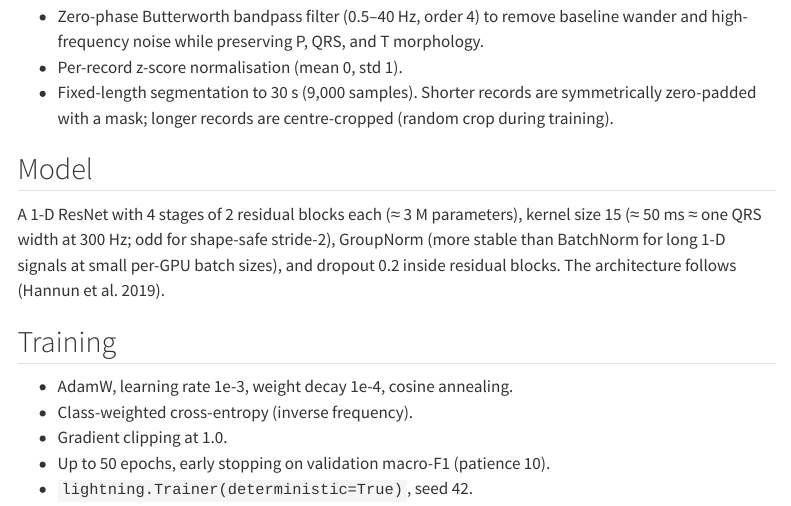
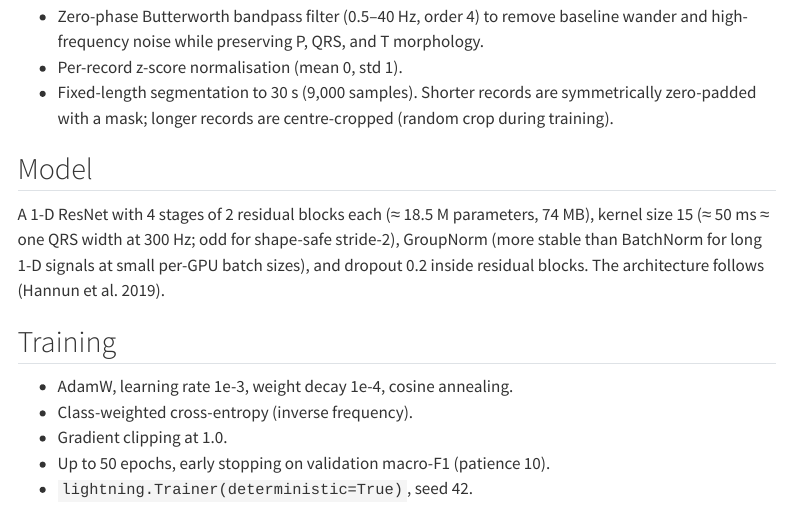
Before and after one commit to laurapiro17/af-explain, a Quarto document (docs/methods.qmd): the page in a window 1100 px wide, from 1270 px down. Rendered offline with R 4.5, knitr and Pandoc in place of Quarto, with nearby package versions; menus at the side of the page are left out.

Commit message:
docs: correct model param count after smoke train (3M → 18.5M)
Running `af-train --fast-dev-run` on the actual PhysioNet 2017 records
revealed the model is 18.5 M params (74 MB), not the ~3 M estimate
that was in the README and methods doc. The smoke train itself passed
end to end (data → model → loss → train metrics → val metrics) on
Apple Silicon MPS, so the pipeline is good — only the documented
parameter count needed updating.

Updated:
- README.md (Methods ASCII diagram)
- docs/methods.qmd (Model section, adds 74 MB size)
- src/af_explain/models/resnet1d.py (module docstring)

```diff
--- a/docs/methods.qmd
+++ b/docs/methods.qmd
@@ -77,8 +77,9 @@ AFib, Other rhythm, or Noisy. We split stratified 70/15/15 with seed 42.
 
 ## Model
 
-A 1-D ResNet with 4 stages of 2 residual blocks each (≈ 3 M parameters),
-kernel size 15 (≈ 50 ms ≈ one QRS width at 300 Hz; odd for shape-safe stride-2), GroupNorm
+A 1-D ResNet with 4 stages of 2 residual blocks each (≈ 18.5 M parameters,
+74 MB), kernel size 15 (≈ 50 ms ≈ one QRS width at 300 Hz; odd for
+shape-safe stride-2), GroupNorm
 (more stable than BatchNorm for long 1-D signals at small per-GPU batch
 sizes), and dropout 0.2 inside residual blocks. The architecture follows
 [@hannun2019cardiologist].
```
Also changed, not shown: src/af_explain/models/resnet1d.py (+1 -1 lines), README.md.
